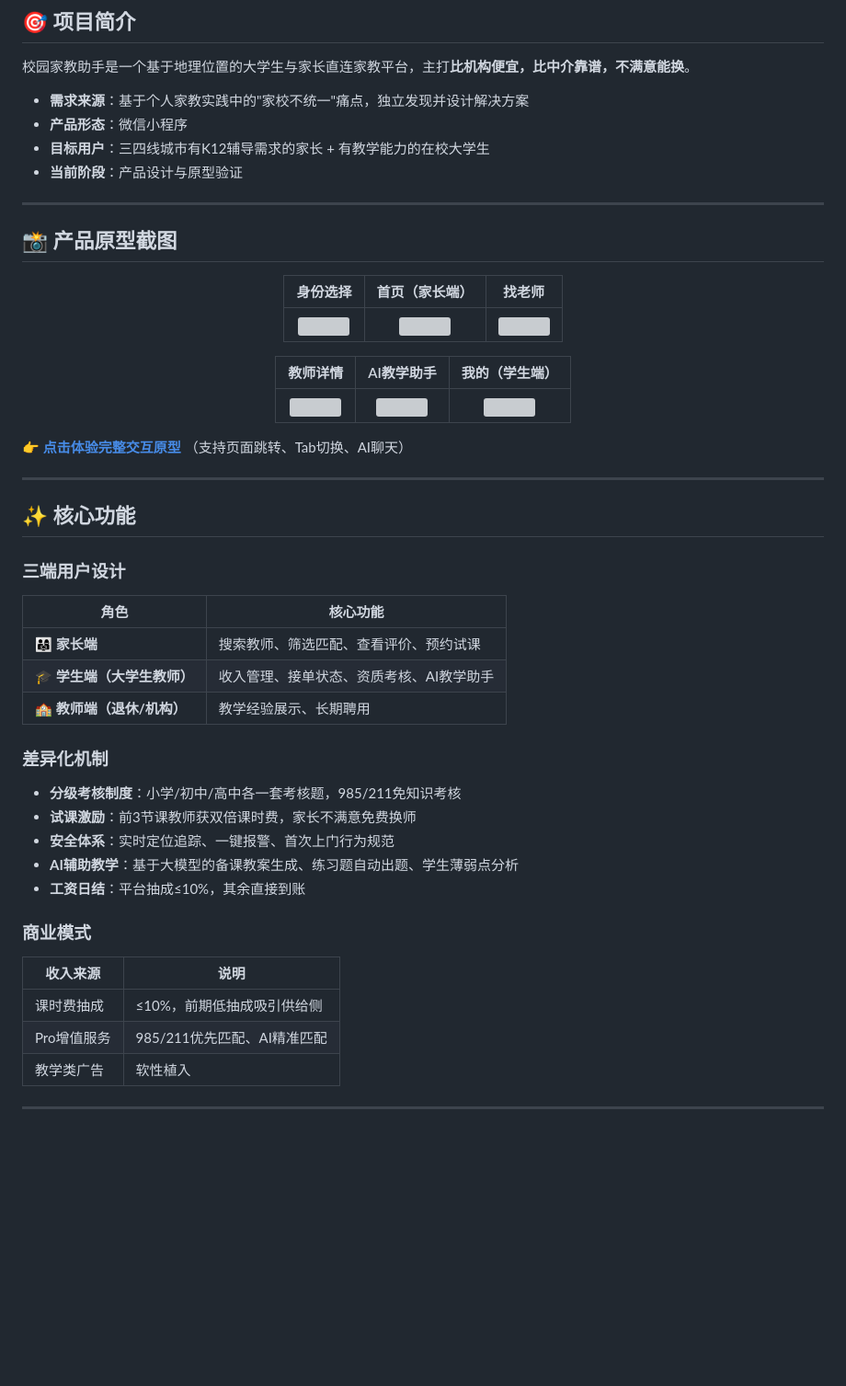
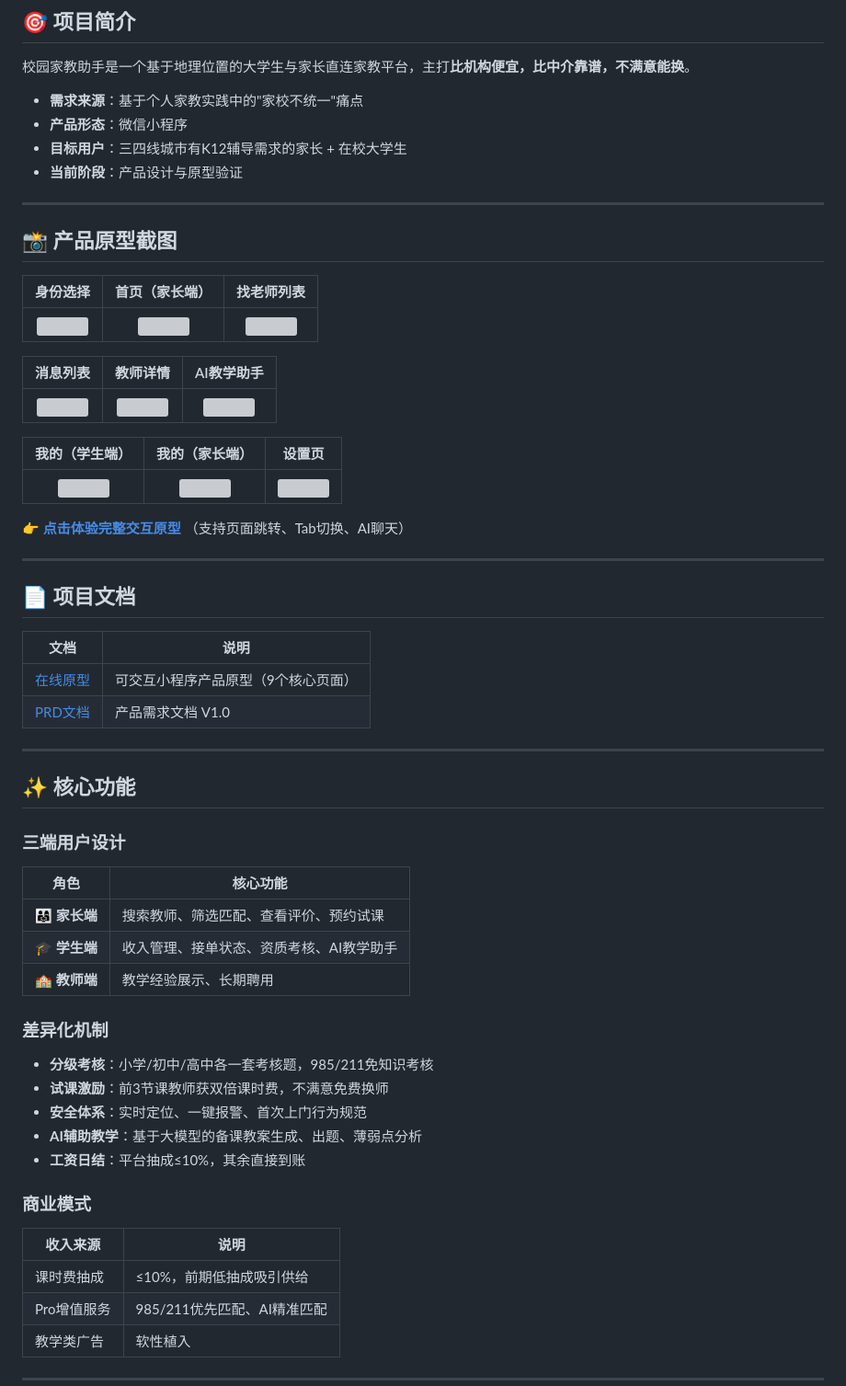
Before and after one commit to chaijiaqing3-gif/campus-tutor, a Markdown page: README.md, the part around one of its changes. Shown at 92% size. Rendered like a GitHub page; blank space fills up the shorter version; grey boxes are pictures that could not be loaded.

```diff
--- a/README.md
+++ b/README.md
@@ -11,20 +10,18 @@
 
 校园家教助手是一个基于地理位置的大学生与家长直连家教平台，主打**比机构便宜，比中介靠谱，不满意能换**。
 
-- **需求来源**：基于个人家教实践中的"家校不统一"痛点，独立发现并设计解决方案
+- **需求来源**：基于个人家教实践中的"家校不统一"痛点
 - **产品形态**：微信小程序
-- **目标用户**：三四线城市有K12辅导需求的家长 + 有教学能力的在校大学生
+- **目标用户**：三四线城市有K12辅导需求的家长 + 在校大学生
 - **当前阶段**：产品设计与原型验证
 
 ---
 
 ## 📸 产品原型截图
 
-<div align="center">
-
-| 身份选择 | 首页（家长端） | 找老师 |
+| 身份选择 | 首页（家长端） | 找老师列表 |
 |:---:|:---:|:---:|
 | <img src="docs/screenshots/01-身份选择页.png" width="200"> | <img src="docs/screenshots/02-首页-家长端.png" width="200"> | <img src="docs/screenshots/03-找老师列表.png" width="200"> |
 
-| 教师详情 | AI教学助手 | 我的（学生端） |
+| 消息列表 | 教师详情 | AI教学助手 |
 |:---:|:---:|:---:|
@@ -32,7 +29,18 @@
 
-</div>
+| 我的（学生端） | 我的（家长端） | 设置页 |
+|:---:|:---:|:---:|
+| <img src="docs/screenshots/07-我的-学生端.png" width="200"> | <img src="docs/screenshots/08-我的-家长端.png" width="200"> | <img src="docs/screenshots/09-设置页.png" width="200"> |
 
 👉 **[点击体验完整交互原型](https://chaijiaqing3-gif.github.io/campus-tutor/)** （支持页面跳转、Tab切换、AI聊天）
+
+---
+
+## 📄 项目文档
+
+| 文档 | 说明 |
+|------|------|
+| [在线原型](https://chaijiaqing3-gif.github.io/campus-tutor/) | 可交互小程序产品原型（9个核心页面） |
+| [PRD文档](docs/PRD_校园家教助手.pdf) | 产品需求文档 V1.0 |
 
 ---
 
@@ -42,20 +50,20 @@
 | 角色 | 核心功能 |
 |------|---------|
 | 👨‍👩‍👧 **家长端** | 搜索教师、筛选匹配、查看评价、预约试课 |
-| 🎓 **学生端（大学生教师）** | 收入管理、接单状态、资质考核、AI教学助手 |
-| 🏫 **教师端（退休/机构）** | 教学经验展示、长期聘用 |
+| 🎓 **学生端** | 收入管理、接单状态、资质考核、AI教学助手 |
+| 🏫 **教师端** | 教学经验展示、长期聘用 |
 
 ### 差异化机制
-- **分级考核制度**：小学/初中/高中各一套考核题，985/211免知识考核
-- **试课激励**：前3节课教师获双倍课时费，家长不满意免费换师
-- **安全体系**：实时定位追踪、一键报警、首次上门行为规范
-- **AI辅助教学**：基于大模型的备课教案生成、练习题自动出题、学生薄弱点分析
+- **分级考核**：小学/初中/高中各一套考核题，985/211免知识考核
+- **试课激励**：前3节课教师获双倍课时费，不满意免费换师
+- **安全体系**：实时定位、一键报警、首次上门行为规范
+- **AI辅助教学**：基于大模型的备课教案生成、出题、薄弱点分析
 - **工资日结**：平台抽成≤10%，其余直接到账
 
 ### 商业模式
 | 收入来源 | 说明 |
 |---------|------|
-| 课时费抽成 | ≤10%，前期低抽成吸引供给侧 |
+| 课时费抽成 | ≤10%，前期低抽成吸引供给 |
 | Pro增值服务 | 985/211优先匹配、AI精准匹配 |
 | 教学类广告 | 软性植入 |
 
```
Also changed, not shown: other parts of README.md (+4 -19 lines).
